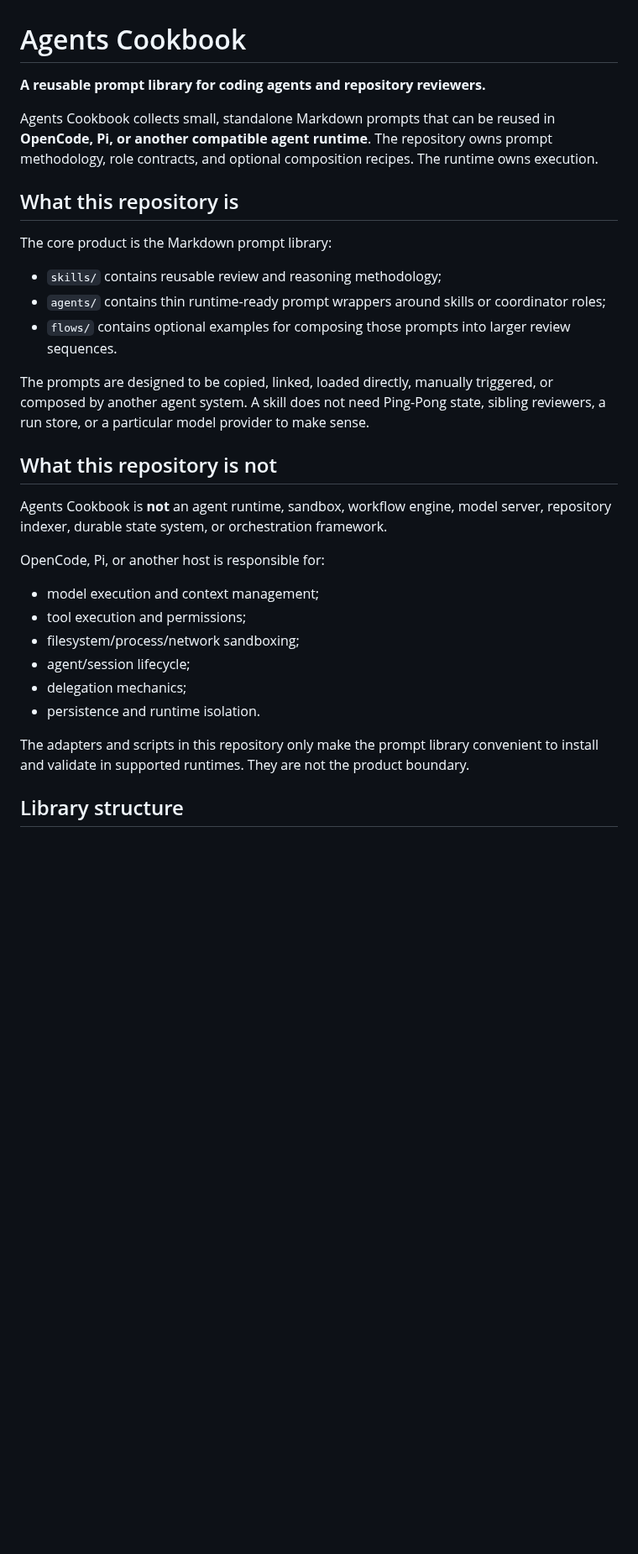
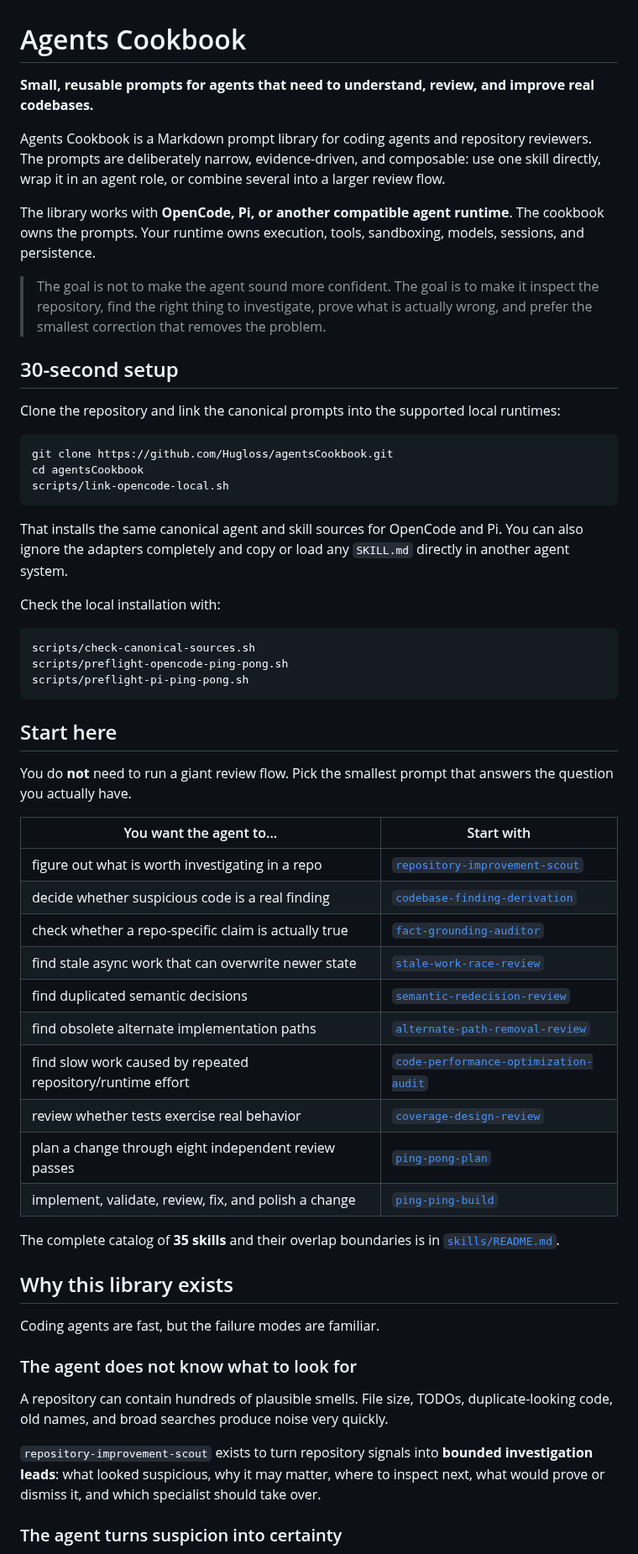
Before and after one commit to Hugloss/agentsCookbook, a Markdown page: README.md, the part around one of its changes. Shown at 84% size. Rendered like a GitHub page; blank space fills up the shorter version.

````diff
--- a/README.md
+++ b/README.md
@@ -1,32 +1,61 @@
 # Agents Cookbook
 
-**A reusable prompt library for coding agents and repository reviewers.**
+**Small, reusable prompts for agents that need to understand, review, and improve real codebases.**
 
-Agents Cookbook collects small, standalone Markdown prompts that can be reused in **OpenCode, Pi, or another compatible agent runtime**. The repository owns prompt methodology, role contracts, and optional composition recipes. The runtime owns execution.
+Agents Cookbook is a Markdown prompt library for coding agents and repository reviewers. The prompts are deliberately narrow, evidence-driven, and composable: use one skill directly, wrap it in an agent role, or combine several into a larger review flow.
 
-## What this repository is
+The library works with **OpenCode, Pi, or another compatible agent runtime**. The cookbook owns the prompts. Your runtime owns execution, tools, sandboxing, models, sessions, and persistence.
 
-The core product is the Markdown prompt library:
+> The goal is not to make the agent sound more confident. The goal is to make it inspect the repository, find the right thing to investigate, prove what is actually wrong, and prefer the smallest correction that removes the problem.
 
-- `skills/` contains reusable review and reasoning methodology;
-- `agents/` contains thin runtime-ready prompt wrappers around skills or coordinator roles;
-- `flows/` contains optional examples for composing those prompts into larger review sequences.
+## 30-second setup
 
-The prompts are designed to be copied, linked, loaded directly, manually triggered, or composed by another agent system. A skill does not need Ping-Pong state, sibling reviewers, a run store, or a particular model provider to make sense.
+Clone the repository and link the canonical prompts into the supported local runtimes:
 
-## What this repository is not
+```bash
+git clone https://github.com/Hugloss/agentsCookbook.git
+cd agentsCookbook
+scripts/link-opencode-local.sh
+```
 
-Agents Cookbook is **not** an agent runtime, sandbox, workflow engine, model server, repository indexer, durable state system, or orchestration framework.
+That installs the same canonical agent and skill sources for OpenCode and Pi. You can also ignore the adapters completely and copy or load any `SKILL.md` directly in another agent system.
 
-OpenCode, Pi, or another host is responsible for:
+Check the local installation with:
 
-- model execution and context management;
-- tool execution and permissions;
-- filesystem/process/network sandboxing;
-- agent/session lifecycle;
-- delegation mechanics;
-- persistence and runtime isolation.
+```bash
+scripts/check-canonical-sources.sh
+scripts/preflight-opencode-ping-pong.sh
+scripts/preflight-pi-ping-pong.sh
+```
 
-The adapters and scripts in this repository only make the prompt library convenient to install and validate in supported runtimes. They are not the product boundary.
+## Start here
 
-## Library structure
+You do **not** need to run a giant review flow. Pick the smallest prompt that answers the question you actually have.
+
+| You want the agent to... | Start with |
+| --- | --- |
+| figure out what is worth investigating in a repo | [`repository-improvement-scout`](skills/repository-improvement-scout/SKILL.md) |
+| decide whether suspicious code is a real finding | [`codebase-finding-derivation`](skills/codebase-finding-derivation/SKILL.md) |
+| check whether a repo-specific claim is actually true | [`fact-grounding-auditor`](skills/fact-grounding-auditor/SKILL.md) |
+| find stale async work that can overwrite newer state | [`stale-work-race-review`](skills/stale-work-race-review/SKILL.md) |
+| find duplicated semantic decisions | [`semantic-redecision-review`](skills/semantic-redecision-review/SKILL.md) |
+| find obsolete alternate implementation paths | [`alternate-path-removal-review`](skills/alternate-path-removal-review/SKILL.md) |
+| find slow work caused by repeated repository/runtime effort | [`code-performance-optimization-audit`](skills/code-performance-optimization-audit/SKILL.md) |
+| review whether tests exercise real behavior | [`coverage-design-review`](skills/coverage-design-review/SKILL.md) |
+| plan a change through eight independent review passes | [`ping-pong-plan`](agents/ping-pong-plan.md) |
+| implement, validate, review, fix, and polish a change | [`ping-ping-build`](agents/ping-ping-build.md) |
+
+The complete catalog of **35 skills** and their overlap boundaries is in [`skills/README.md`](skills/README.md).
+
+## Why this library exists
+
+Coding agents are fast, but the failure modes are familiar.
+
+### The agent does not know what to look for
+
+A repository can contain hundreds of plausible smells. File size, TODOs, duplicate-looking code, old names, and broad searches produce noise very quickly.
+
+`repository-improvement-scout` exists to turn repository signals into **bounded investigation leads**: what looked suspicious, why it may matter, where to inspect next, what would prove or dismiss it, and which specialist should take over.
+
+### The agent turns suspicion into certainty
+
````
Also changed, not shown: other parts of README.md (+140 -92 lines).
